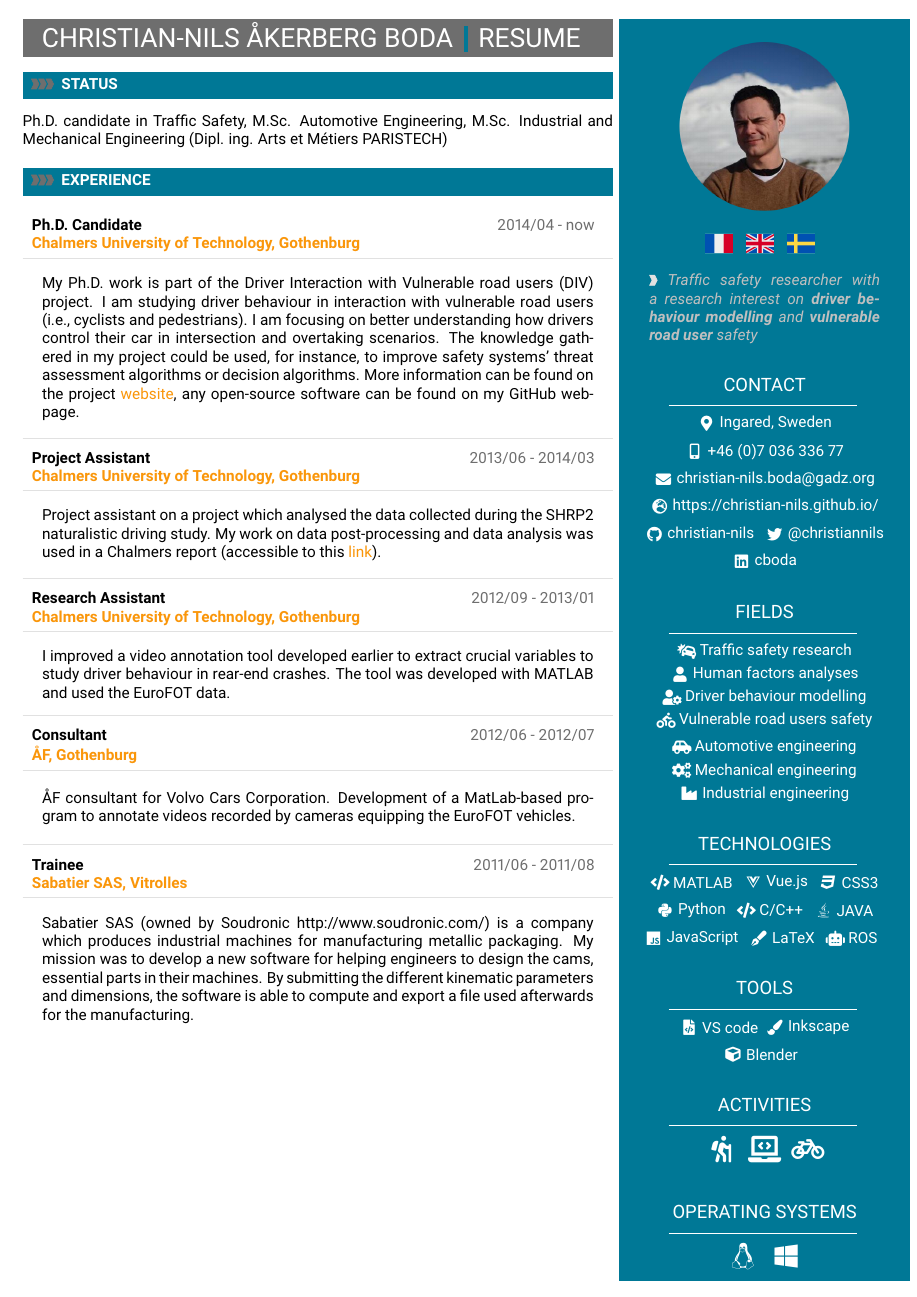
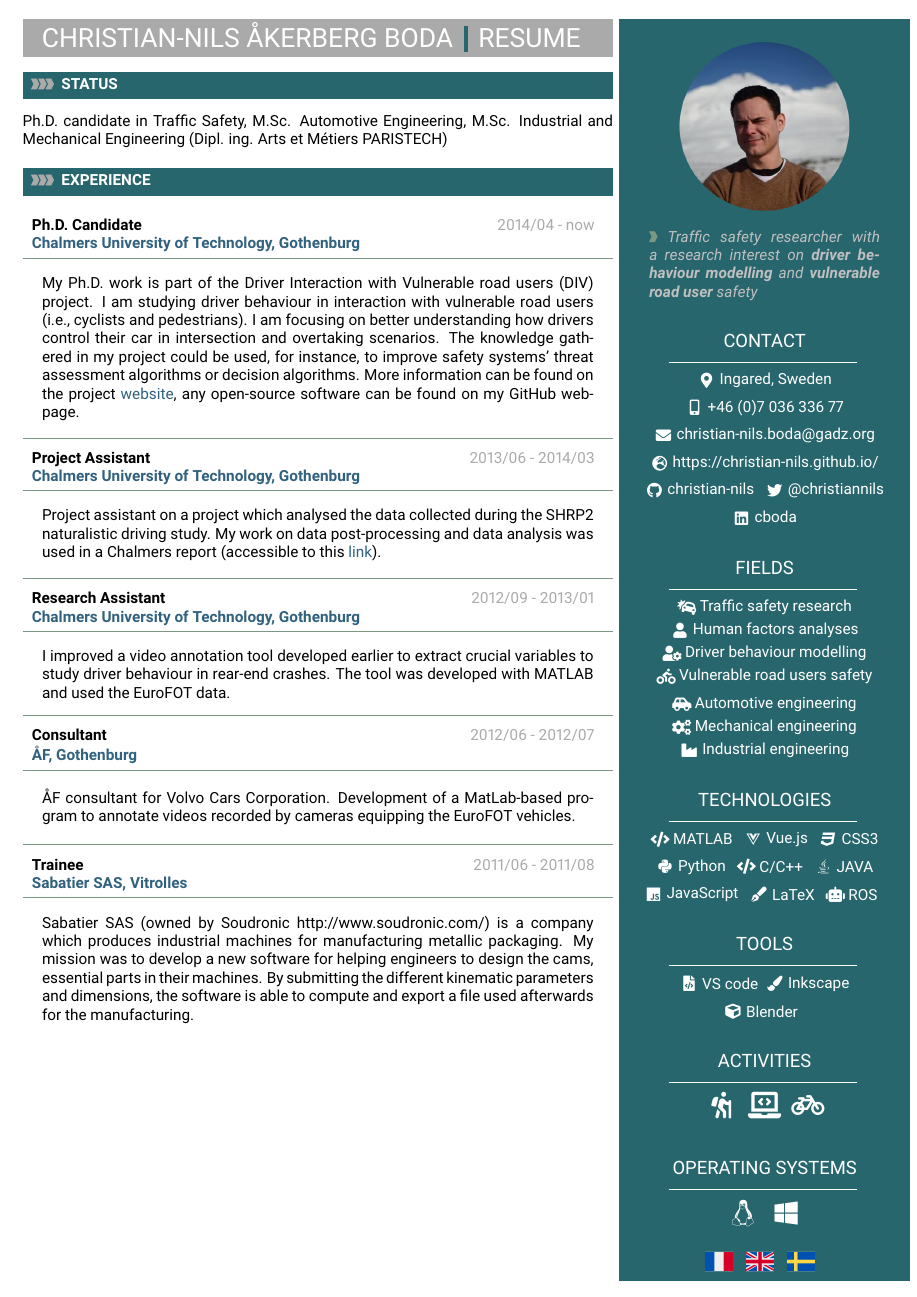
Before and after one commit to christian-nils/cv, a LaTeX document (main.tex): page 1 of 2. Compiled offline with pdfLaTeX.

Commit message:
Change of color scheme

```diff
--- a/main.tex
+++ b/main.tex
@@ -152,15 +152,15 @@
 \usepackage{color}
 
 %accent color
-\definecolor{complcol}{RGB}{250,150,10}
+\definecolor{complcol}{HTML}{30617f}
 
 %dark background color
-\definecolor{bgcol}{RGB}{110,110,110}
+\definecolor{bgcol}{HTML}{AAAAAA}
 
 %light background / accent color
-\definecolor{softcol}{RGB}{225,225,225}
+\definecolor{softcol}{HTML}{7c9885}
 
-\definecolor{sectcol}{RGB}{0,120,150}
+\definecolor{sectcol}{HTML}{28666e}
 
 
 %Package for links, must be the last package used
@@ -387,15 +387,6 @@ Ph.D. candidate in Traffic Safety, M.Sc. Automotive Engineering, M.Sc. Industria
 	\includegraphics[width=0.6\linewidth]{./png/myphoto.png}
 \end{figure}
 
-\parbox{1\mpwidth}{
-	\centering
-	\includegraphics[width=0.1\linewidth]{./png/france.png}
-	\hspace{4pt}
-	\includegraphics[width=0.1\linewidth]{./png/uk.png}
-	\hspace{4pt}
-	\includegraphics[width=0.1\linewidth]{./png/sweden.png}
-}
-
 \begin{center}
 \parbox{0.85\mpwidth}{\larrow{softcol}\textcolor{lightgray}{\textit{Traffic safety researcher with a research interest on \textbf{driver behaviour modelling} and \textbf{vulnerable road user} safety}}}
 \end{center}
```
Also changed, not shown: main.pdf, main.tex (10 more changed lines).
